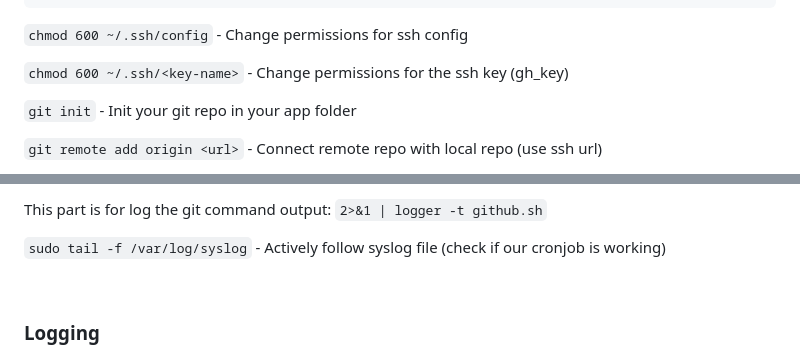
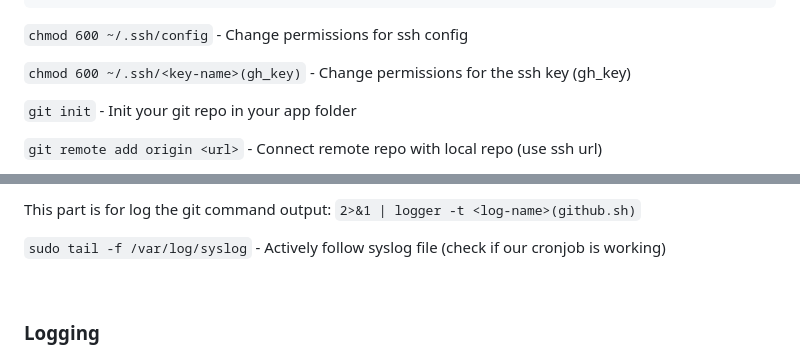
Before and after one commit to josuegb/fsfe, a Markdown page: README.md, 2 parts joined by grey strips. Drawn GitHub-style.

```diff
--- a/README.md
+++ b/README.md
@@ -167,7 +167,7 @@ Add these lines in the file:
 
 `chmod 600 ~/.ssh/config` - Change permissions for ssh config
 
-`chmod 600 ~/.ssh/<key-name>` - Change permissions for the ssh key (gh_key)
+`chmod 600 ~/.ssh/<key-name>(gh_key)` - Change permissions for the ssh key (gh_key)
 
 `git init` - Init your git repo in your app folder
 
@@ -268,5 +268,5 @@ Add this line to the file:
 
-This part is for log the git command output: `2>&1 | logger -t github.sh`
+This part is for log the git command output: `2>&1 | logger -t <log-name>(github.sh)`
 
 `sudo tail -f /var/log/syslog` - Actively follow syslog file (check if our cronjob is working)
 
```
Also changed, not shown: other parts of README.md (+33 -4 lines).
